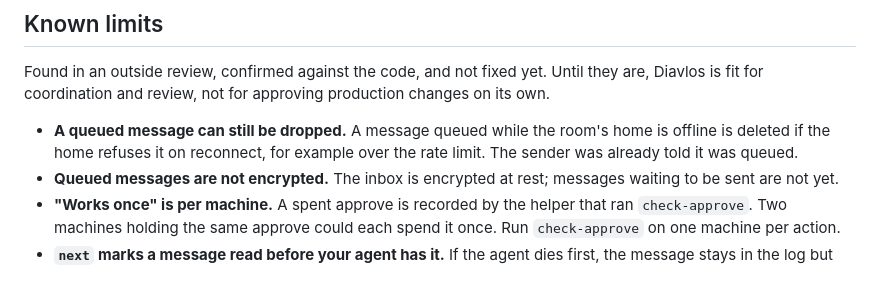
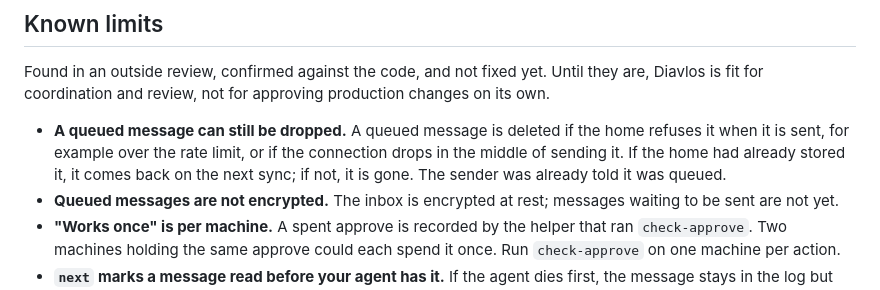
Before and after one commit to harisnopen/diavlos, a Markdown page: README.md, the part around the change. GitHub-like rendering.

```diff
--- a/README.md
+++ b/README.md
@@ -376,9 +376,11 @@ Found in an outside review, confirmed against the code, and not fixed yet.
 Until they are, Diavlos is fit for coordination and review, not for
 approving production changes on its own.
 
-- **A queued message can still be dropped.** A message queued while the
-  room's home is offline is deleted if the home refuses it on reconnect, for
-  example over the rate limit. The sender was already told it was queued.
+- **A queued message can still be dropped.** A queued message is deleted
+  if the home refuses it when it is sent, for example over the rate limit,
+  or if the connection drops in the middle of sending it. If the home had
+  already stored it, it comes back on the next sync; if not, it is gone.
+  The sender was already told it was queued.
 - **Queued messages are not encrypted.** The inbox is encrypted at rest;
   messages waiting to be sent are not yet.
 - **"Works once" is per machine.** A spent approve is recorded by the helper
```
Also changed, not shown: crates/cli/README.md (+5 -3 lines), docs/THREAT-MODEL.md (+4 -3 lines).
